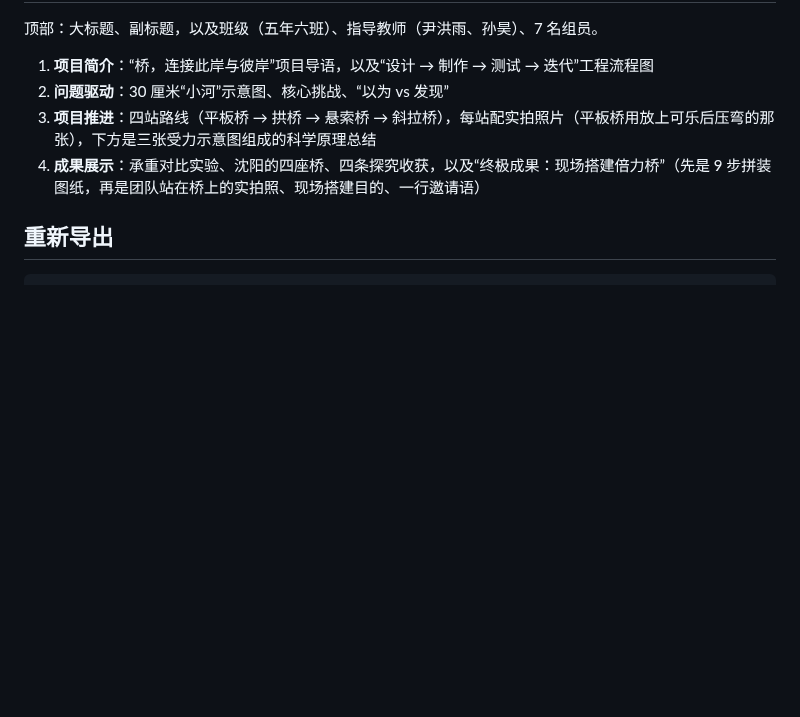
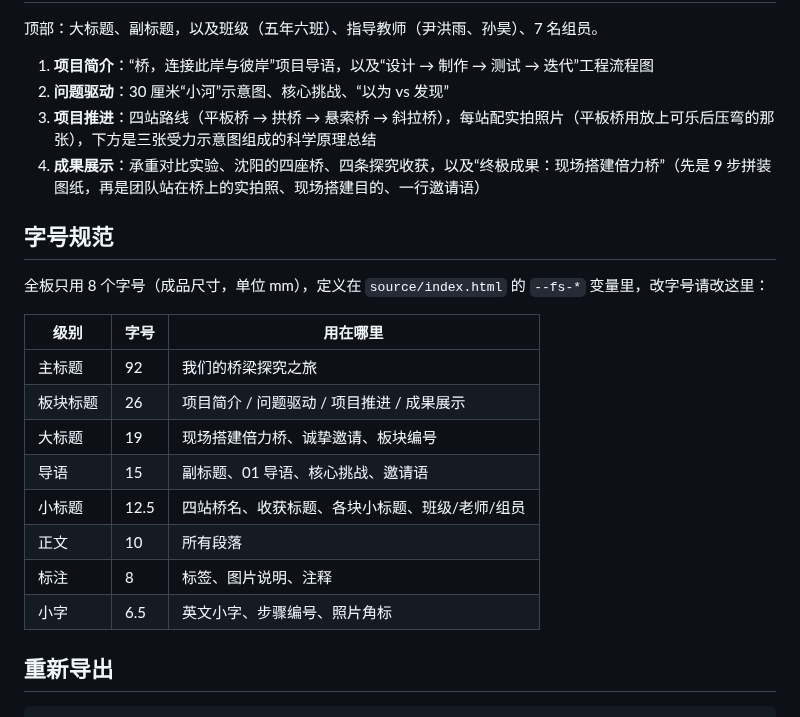
Before and after one commit to huosi012/smartview, a Markdown page: bridge-board/README.md, the part around the change. Rendered like a GitHub page; blank space fills up the shorter version.

````diff
--- a/bridge-board/README.md
+++ b/bridge-board/README.md
@@ -28,6 +28,21 @@
 3. **项目推进**：四站路线（平板桥 → 拱桥 → 悬索桥 → 斜拉桥），每站配实拍照片（平板桥用放上可乐后压弯的那张），下方是三张受力示意图组成的科学原理总结
 4. **成果展示**：承重对比实验、沈阳的四座桥、四条探究收获，以及“终极成果：现场搭建倍力桥”（先是 9 步拼装图纸，再是团队站在桥上的实拍照、现场搭建目的、一行邀请语）
 
+## 字号规范
+
+全板只用 8 个字号（成品尺寸，单位 mm），定义在 `source/index.html` 的 `--fs-*` 变量里，改字号请改这里：
+
+| 级别 | 字号 | 用在哪里 |
+|---|---|---|
+| 主标题 | 92 | 我们的桥梁探究之旅 |
+| 板块标题 | 26 | 项目简介 / 问题驱动 / 项目推进 / 成果展示 |
+| 大标题 | 19 | 现场搭建倍力桥、诚挚邀请、板块编号 |
+| 导语 | 15 | 副标题、01 导语、核心挑战、邀请语 |
+| 小标题 | 12.5 | 四站桥名、收获标题、各块小标题、班级/老师/组员 |
+| 正文 | 10 | 所有段落 |
+| 标注 | 8 | 标签、图片说明、注释 |
+| 小字 | 6.5 | 英文小字、步骤编号、照片角标 |
+
 ## 重新导出
 
 ```bash
````
Also changed, not shown: bridge-board/预览图.jpg, 8 other files.
